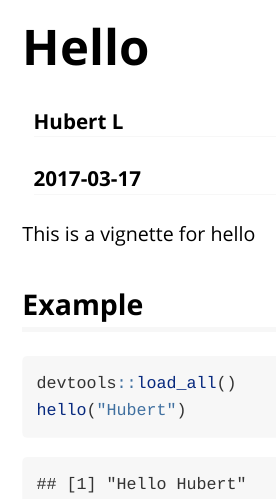
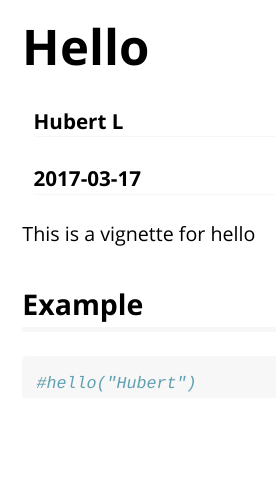
Before and after one commit to HLeviel/hello, an R Markdown document (vignettes/hello.Rmd): the page in a window 1100 px wide, from its top. Rendered offline with R 4.5, knitr and Pandoc, with nearby package versions.

Commit message:
hide error in vignette

````diff
--- a/vignettes/hello.Rmd
+++ b/vignettes/hello.Rmd
@@ -15,6 +15,5 @@ This is a vignette for hello
 
 
 ```{r}
-devtools::load_all()
-hello("Hubert")
+#hello("Hubert")
 ```
````
